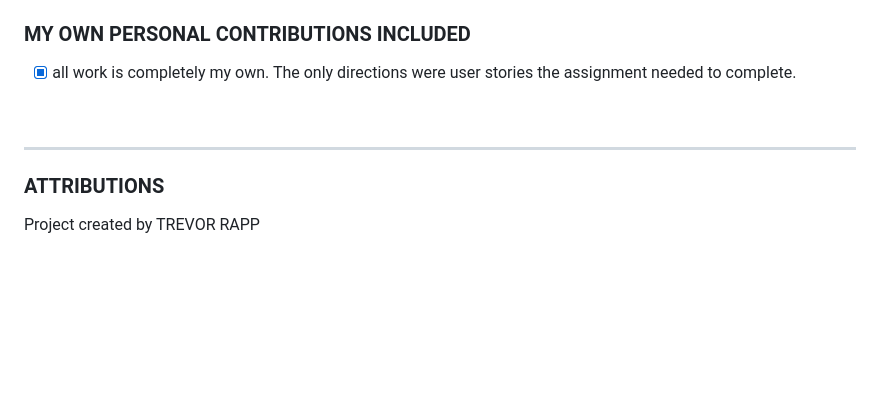
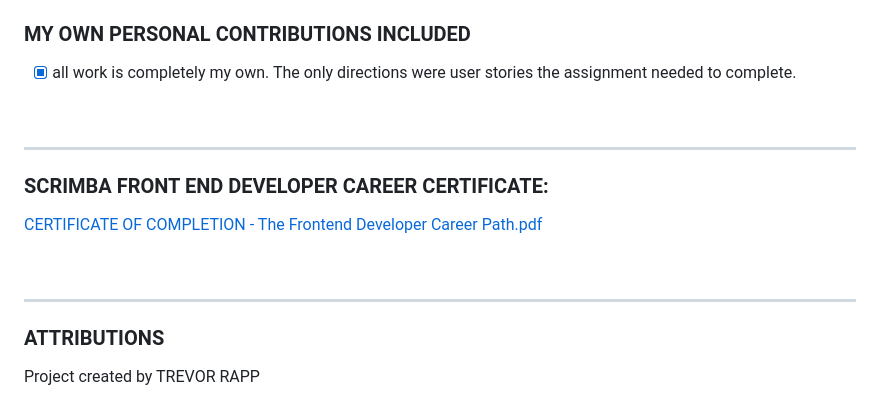
Before and after one commit to trrapp12/password-maker, a Markdown page: README.md, the part around the change. Drawn GitHub-style; blank space fills up the shorter version.

```diff
--- a/README.md
+++ b/README.md
@@ -103,6 +103,14 @@ As far as technical issues most were pretty straightforward.  Some interesting c
 
 ---
 
+### SCRIMBA FRONT END DEVELOPER CAREER CERTIFICATE:
+
+[CERTIFICATE OF COMPLETION - The Frontend Developer Career Path.pdf](https://github.com/trrapp12/dice-game/files/13483804/CERTIFICATE.OF.COMPLETION.-.The.Frontend.Developer.Career.Path.pdf)
+
+<br/>
+
+---
+
 ### ATTRIBUTIONS
 
 Project created by TREVOR RAPP
```
